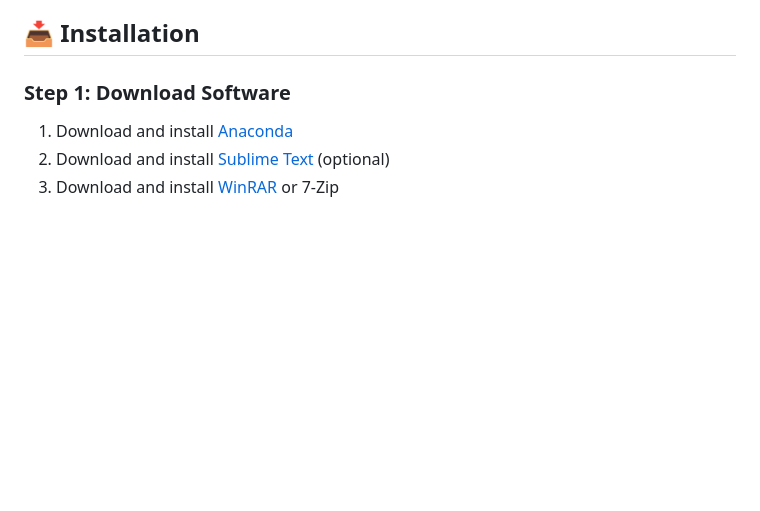
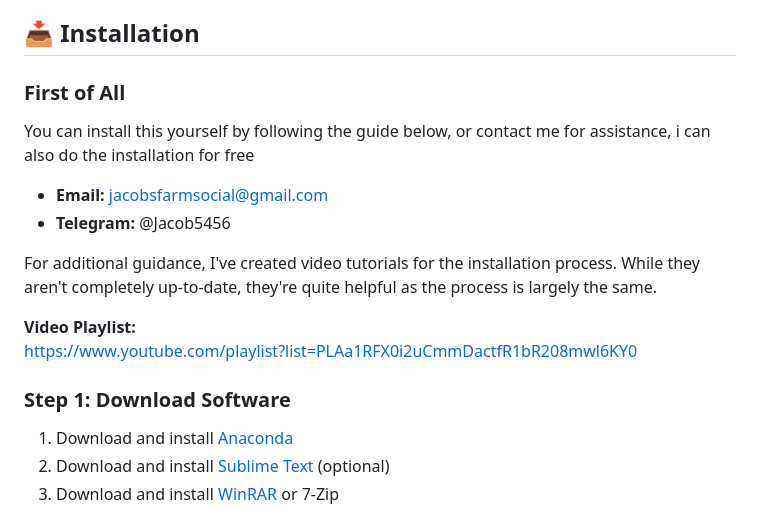
Before and after one commit to CowCatcherAI/CowCatcherAI, a Markdown page: README.md, the part around the change. GitHub-like rendering; blank space fills up the shorter version.

Commit message:
Update README.md
Added extra information with a installation playlist and extra contact information

```diff
--- a/README.md
+++ b/README.md
@@ -41,6 +41,17 @@ CowCatcher AI is an open-source system that uses artificial intelligence to auto
 - WinRAR/7-Zip for extracting files
 
 ## 📥 Installation
+
+### First of All
+
+You can install this yourself by following the guide below, or contact me for assistance, i can also do the installation for free
+- **Email:** jacobsfarmsocial@gmail.com
+- **Telegram:** @Jacob5456
+
+For additional guidance, I've created video tutorials for the installation process. While they aren't completely up-to-date, they're quite helpful as the process is largely the same.
+
+**Video Playlist:**
+https://www.youtube.com/playlist?list=PLAa1RFX0i2uCmmDactfR1bR208mwl6KY0
 
 ### Step 1: Download Software
 1. Download and install [Anaconda](https://www.anaconda.com/products/distribution)
```
